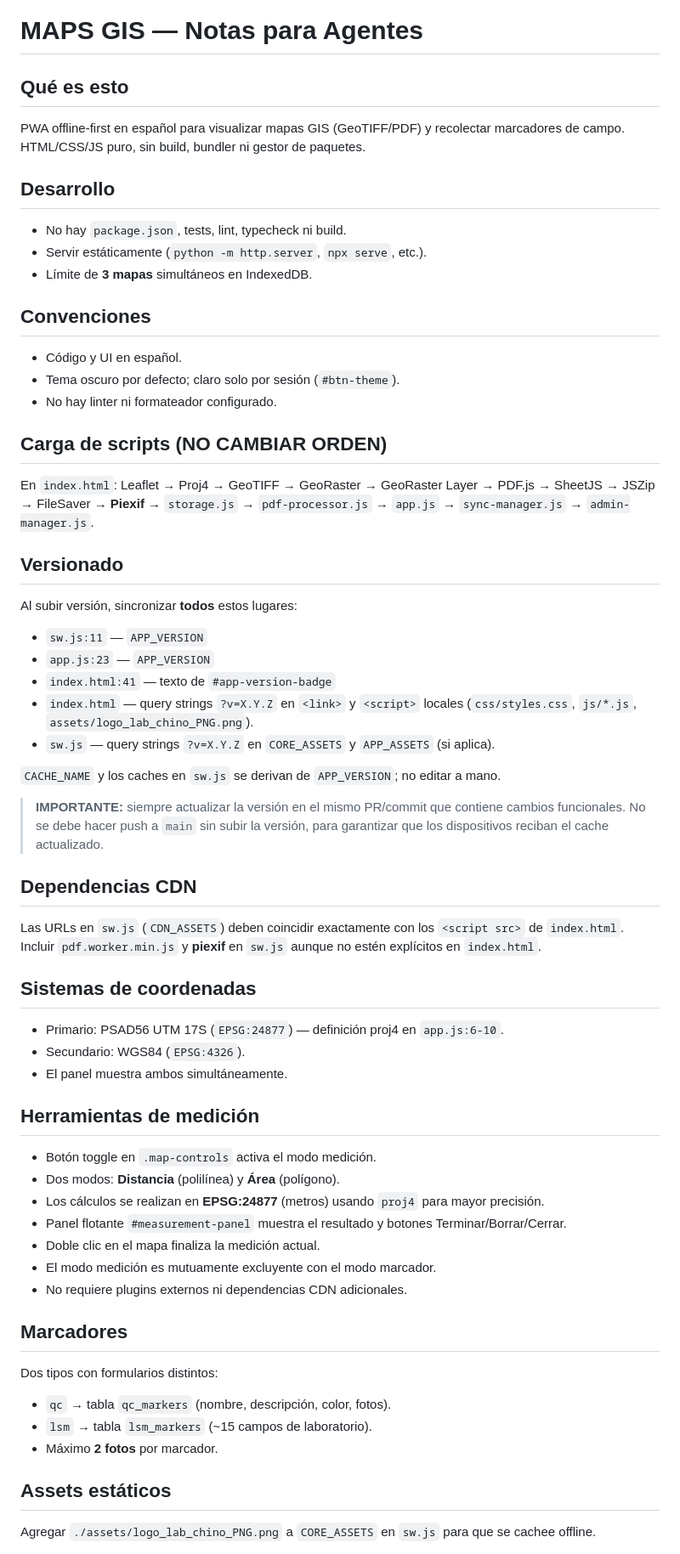
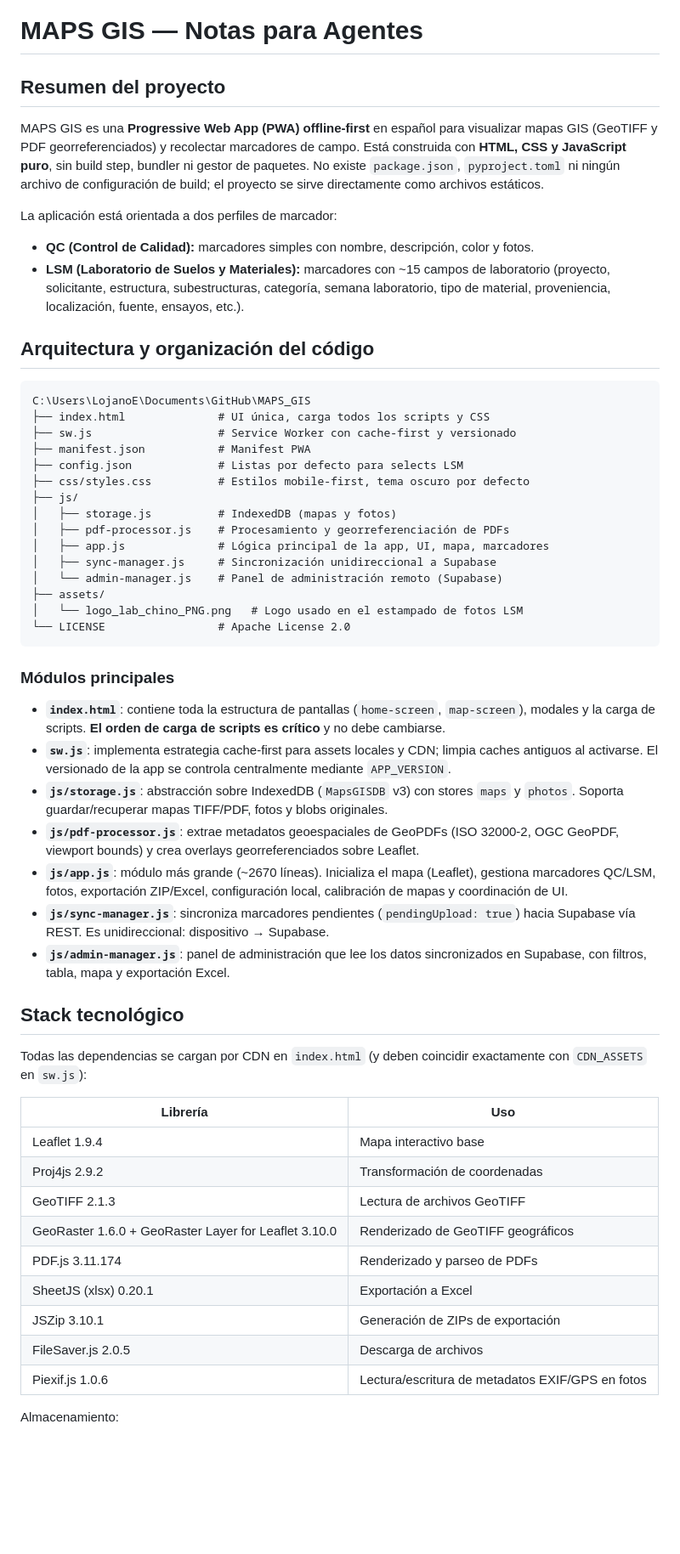
Before and after one commit to LojanoE/MAPS_GIS, a Markdown page: AGENTS.md, the part around one of its changes. Shown at 85% size. Drawn GitHub-style; blank space fills up the shorter version.

````diff
--- a/AGENTS.md
+++ b/AGENTS.md
@@ -1,56 +1,59 @@
 # MAPS GIS — Notas para Agentes
 
-## Qué es esto
-PWA offline-first en español para visualizar mapas GIS (GeoTIFF/PDF) y recolectar marcadores de campo. HTML/CSS/JS puro, sin build, bundler ni gestor de paquetes.
+## Resumen del proyecto
 
-## Desarrollo
-- No hay `package.json`, tests, lint, typecheck ni build.
-- Servir estáticamente (`python -m http.server`, `npx serve`, etc.).
-- Límite de **3 mapas** simultáneos en IndexedDB.
+MAPS GIS es una **Progressive Web App (PWA) offline-first** en español para visualizar mapas GIS (GeoTIFF y PDF georreferenciados) y recolectar marcadores de campo. Está construida con **HTML, CSS y JavaScript puro**, sin build step, bundler ni gestor de paquetes. No existe `package.json`, `pyproject.toml` ni ningún archivo de configuración de build; el proyecto se sirve directamente como archivos estáticos.
 
-## Convenciones
-- Código y UI en español.
-- Tema oscuro por defecto; claro solo por sesión (`#btn-theme`).
-- No hay linter ni formateador configurado.
+La aplicación está orientada a dos perfiles de marcador:
 
-## Carga de scripts (NO CAMBIAR ORDEN)
-En `index.html`: Leaflet → Proj4 → GeoTIFF → GeoRaster → GeoRaster Layer → PDF.js → SheetJS → JSZip → FileSaver → **Piexif** → `storage.js` → `pdf-processor.js` → `app.js` → `sync-manager.js` → `admin-manager.js`.
+- **QC (Control de Calidad):** marcadores simples con nombre, descripción, color y fotos.
+- **LSM (Laboratorio de Suelos y Materiales):** marcadores con ~15 campos de laboratorio (proyecto, solicitante, estructura, subestructuras, categoría, semana laboratorio, tipo de material, proveniencia, localización, fuente, ensayos, etc.).
 
-## Versionado
-Al subir versión, sincronizar **todos** estos lugares:
-- `sw.js:11` — `APP_VERSION`
-- `app.js:23` — `APP_VERSION`
-- `index.html:41` — texto de `#app-version-badge`
-- `index.html` — query strings `?v=X.Y.Z` en `<link>` y `<script>` locales (`css/styles.css`, `js/*.js`, `assets/logo_lab_chino_PNG.png`).
-- `sw.js` — query strings `?v=X.Y.Z` en `CORE_ASSETS` y `APP_ASSETS` (si aplica).
+## Arquitectura y organización del código
 
-`CACHE_NAME` y los caches en `sw.js` se derivan de `APP_VERSION`; no editar a mano.
+```
+C:\Users\LojanoE\Documents\GitHub\MAPS_GIS
+├── index.html              # UI única, carga todos los scripts y CSS
+├── sw.js                   # Service Worker con cache-first y versionado
+├── manifest.json           # Manifest PWA
+├── config.json             # Listas por defecto para selects LSM
+├── css/styles.css          # Estilos mobile-first, tema oscuro por defecto
+├── js/
+│   ├── storage.js          # IndexedDB (mapas y fotos)
+│   ├── pdf-processor.js    # Procesamiento y georreferenciación de PDFs
+│   ├── app.js              # Lógica principal de la app, UI, mapa, marcadores
+│   ├── sync-manager.js     # Sincronización unidireccional a Supabase
+│   └── admin-manager.js    # Panel de administración remoto (Supabase)
+├── assets/
+│   └── logo_lab_chino_PNG.png   # Logo usado en el estampado de fotos LSM
+└── LICENSE                 # Apache License 2.0
+```
 
-> **IMPORTANTE:** siempre actualizar la versión en el mismo PR/commit que contiene cambios funcionales. No se debe hacer push a `main` sin subir la versión, para garantizar que los dispositivos reciban el cache actualizado.
+### Módulos principales
 
-## Dependencias CDN
-Las URLs en `sw.js` (`CDN_ASSETS`) deben coincidir exactamente con los `<script src>` de `index.html`. Incluir `pdf.worker.min.js` y **piexif** en `sw.js` aunque no estén explícitos en `index.html`.
+- **`index.html`**: contiene toda la estructura de pantallas (`home-screen`, `map-screen`), modales y la carga de scripts. **El orden de carga de scripts es crítico** y no debe cambiarse.
+- **`sw.js`**: implementa estrategia cache-first para assets locales y CDN; limpia caches antiguos al activarse. El versionado de la app se controla centralmente mediante `APP_VERSION`.
+- **`js/storage.js`**: abstracción sobre IndexedDB (`MapsGISDB` v3) con stores `maps` y `photos`. Soporta guardar/recuperar mapas TIFF/PDF, fotos y blobs originales.
+- **`js/pdf-processor.js`**: extrae metadatos geoespaciales de GeoPDFs (ISO 32000-2, OGC GeoPDF, viewport bounds) y crea overlays georreferenciados sobre Leaflet.
+- **`js/app.js`**: módulo más grande (~2670 líneas). Inicializa el mapa (Leaflet), gestiona marcadores QC/LSM, fotos, exportación ZIP/Excel, configuración local, calibración de mapas y coordinación de UI.
+- **`js/sync-manager.js`**: sincroniza marcadores pendientes (`pendingUpload: true`) hacia Supabase vía REST. Es unidireccional: dispositivo → Supabase.
+- **`js/admin-manager.js`**: panel de administración que lee los datos sincronizados en Supabase, con filtros, tabla, mapa y exportación Excel.
 
-## Sistemas de coordenadas
-- Primario: PSAD56 UTM 17S (`EPSG:24877`) — definición proj4 en `app.js:6-10`.
-- Secundario: WGS84 (`EPSG:4326`).
-- El panel muestra ambos simultáneamente.
+## Stack tecnológico
 
-## Herramientas de medición
-- Botón toggle en `.map-controls` activa el modo medición.
-- Dos modos: **Distancia** (polilínea) y **Área** (polígono).
-- Los cálculos se realizan en **EPSG:24877** (metros) usando `proj4` para mayor precisión.
-- Panel flotante `#measurement-panel` muestra el resultado y botones Terminar/Borrar/Cerrar.
-- Doble clic en el mapa finaliza la medición actual.
-- El modo medición es mutuamente excluyente con el modo marcador.
-- No requiere plugins externos ni dependencias CDN adicionales.
+Todas las dependencias se cargan por CDN en `index.html` (y deben coincidir exactamente con `CDN_ASSETS` en `sw.js`):
 
-## Marcadores
-Dos tipos con formularios distintos:
-- `qc` → tabla `qc_markers` (nombre, descripción, color, fotos).
-- `lsm` → tabla `lsm_markers` (~15 campos de laboratorio).
-- Máximo **2 fotos** por marcador.
+| Librería | Uso |
+|----------|-----|
+| Leaflet 1.9.4 | Mapa interactivo base |
+| Proj4js 2.9.2 | Transformación de coordenadas |
+| GeoTIFF 2.1.3 | Lectura de archivos GeoTIFF |
+| GeoRaster 1.6.0 + GeoRaster Layer for Leaflet 3.10.0 | Renderizado de GeoTIFF geográficos |
+| PDF.js 3.11.174 | Renderizado y parseo de PDFs |
+| SheetJS (xlsx) 0.20.1 | Exportación a Excel |
+| JSZip 3.10.1 | Generación de ZIPs de exportación |
+| FileSaver.js 2.0.5 | Descarga de archivos |
+| Piexif.js 1.0.6 | Lectura/escritura de metadatos EXIF/GPS en fotos |
 
-## Assets estáticos
-Agregar `./assets/logo_lab_chino_PNG.png` a `CORE_ASSETS` en `sw.js` para que se cachee offline.
+Almacenamiento:
 
````
Also changed, not shown: other parts of AGENTS.md (+145 -64 lines).
